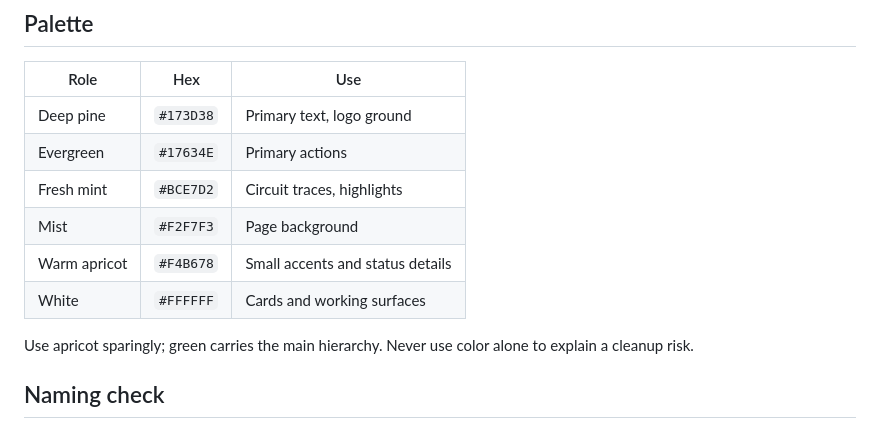
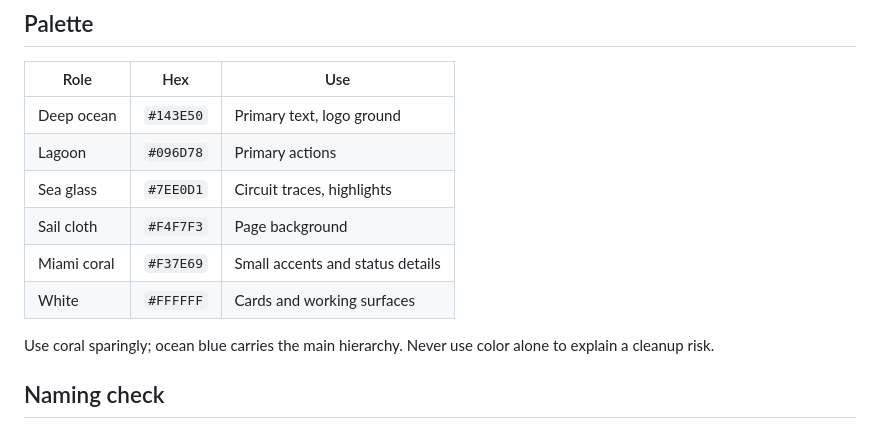
Before and after one commit to wlplease/tidycircuit, a Markdown page: BRAND.md, the part around the change. Rendered like a GitHub page.

```diff
--- a/BRAND.md
+++ b/BRAND.md
@@ -14,14 +14,14 @@
 
 | Role | Hex | Use |
 | --- | --- | --- |
-| Deep pine | `#173D38` | Primary text, logo ground |
-| Evergreen | `#17634E` | Primary actions |
-| Fresh mint | `#BCE7D2` | Circuit traces, highlights |
-| Mist | `#F2F7F3` | Page background |
-| Warm apricot | `#F4B678` | Small accents and status details |
+| Deep ocean | `#143E50` | Primary text, logo ground |
+| Lagoon | `#096D78` | Primary actions |
+| Sea glass | `#7EE0D1` | Circuit traces, highlights |
+| Sail cloth | `#F4F7F3` | Page background |
+| Miami coral | `#F37E69` | Small accents and status details |
 | White | `#FFFFFF` | Cards and working surfaces |
 
-Use apricot sparingly; green carries the main hierarchy. Never use color alone to explain a cleanup risk.
+Use coral sparingly; ocean blue carries the main hierarchy. Never use color alone to explain a cleanup risk.
 
 ## Naming check
 
```
Also changed, not shown: CONTRIBUTING.md (added, +12 -0 lines), README.md (+27 -37 lines), SECURITY.md (added, +7 -0 lines), companion/README.md (added, +31 -0 lines), assets/dashboard-desktop.png, assets/dashboard-mobile.png, 9 other files.
